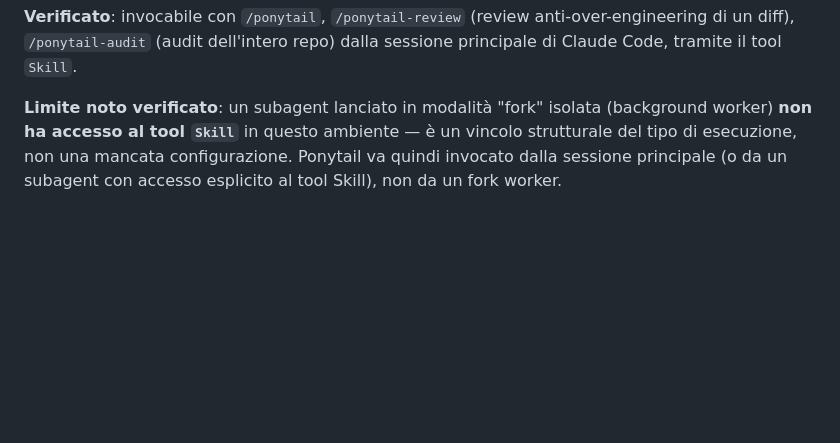
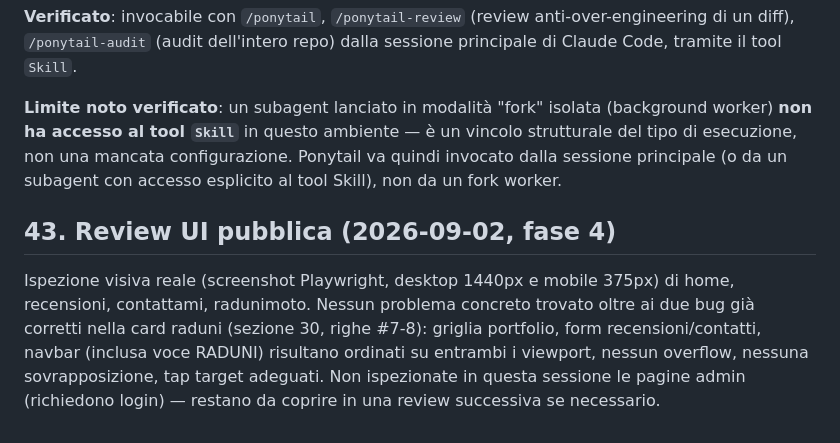
Before and after one commit to carcifosupr3mo/photocarcifo, a Markdown page: PROJECT_KNOWLEDGE.md, the part around the change. GitHub-like rendering; blank space fills up the shorter version.

Commit message:
docs: registra esito review UI pubblica (fase 4) — nessun problema nuovo trovato
Co-Authored-By: Claude Sonnet 5 <noreply@anthropic.com>
Claude-Session: https://claude.ai/code/session_01MwQZQa1qvGMkncRTKHdXWT

```diff
--- a/PROJECT_KNOWLEDGE.md
+++ b/PROJECT_KNOWLEDGE.md
@@ -1424,3 +1424,7 @@ Plugin Claude Code (`DietrichGebert/ponytail`), installato a livello utente (non
 **Verificato**: invocabile con `/ponytail`, `/ponytail-review` (review anti-over-engineering di un diff), `/ponytail-audit` (audit dell'intero repo) dalla sessione principale di Claude Code, tramite il tool `Skill`.
 
 **Limite noto verificato**: un subagent lanciato in modalità "fork" isolata (background worker) **non ha accesso al tool `Skill`** in questo ambiente — è un vincolo strutturale del tipo di esecuzione, non una mancata configurazione. Ponytail va quindi invocato dalla sessione principale (o da un subagent con accesso esplicito al tool Skill), non da un fork worker.
+
+## 43. Review UI pubblica (2026-09-02, fase 4)
+
+Ispezione visiva reale (screenshot Playwright, desktop 1440px e mobile 375px) di home, recensioni, contattami, radunimoto. Nessun problema concreto trovato oltre ai due bug già corretti nella card raduni (sezione 30, righe #7-8): griglia portfolio, form recensioni/contatti, navbar (inclusa voce RADUNI) risultano ordinati su entrambi i viewport, nessun overflow, nessuna sovrapposizione, tap target adeguati. Non ispezionate in questa sessione le pagine admin (richiedono login) — restano da coprire in una review successiva se necessario.
```
